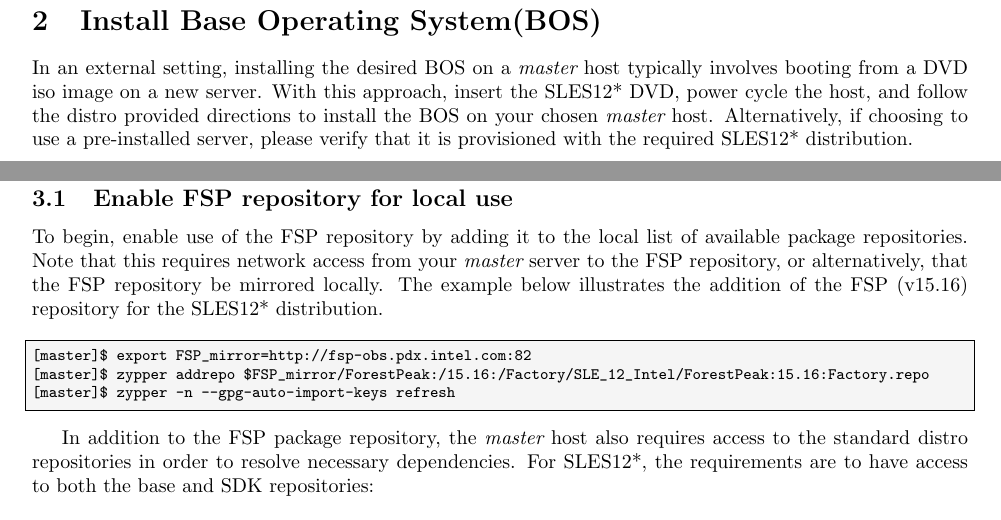
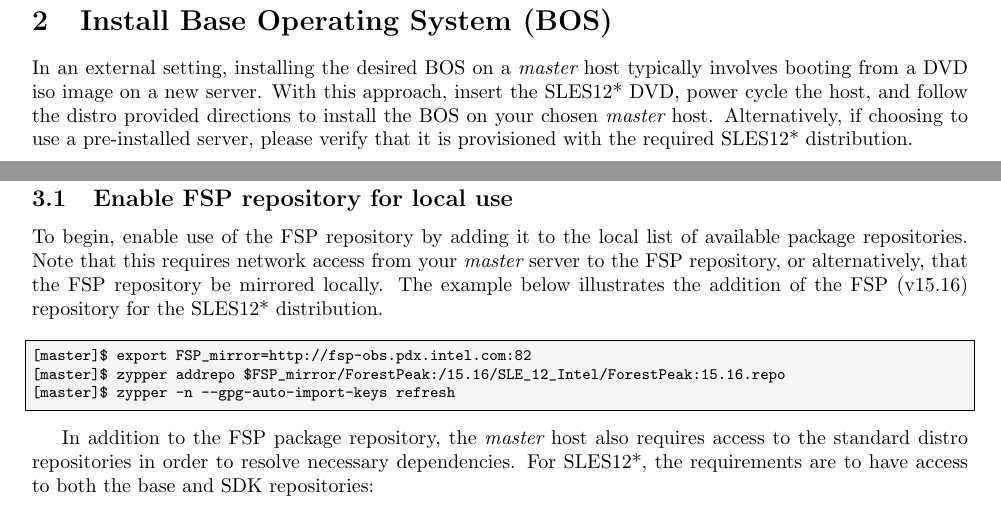
Before and after one commit to openhpc/ohpc, a LaTeX document (docs/recipes/install/sles12/vanilla/steps.tex): two parts of pages 5 and 6 of 24, joined at a grey line, cut so that both start at the same text. Compiled offline with pdfLaTeX; a LaTeX package or settings file that is missing is left out.

Commit message:
[FSP-366]: update repo mirror to GA release

```diff
--- a/docs/recipes/install/sles12/vanilla/steps.tex
+++ b/docs/recipes/install/sles12/vanilla/steps.tex
@@ -82,10 +82,13 @@
 % fsp_validation_comment Enable FSP Repo(s)
 \begin{lstlisting}[language=bash,keywords={}]
 [master]$ export FSP_mirror=http://fsp-obs.pdx.intel.com:82
-[master]$ zypper addrepo $FSP_mirror/ForestPeak:/15.16:/Factory/SLE_12_Intel/ForestPeak:15.16:Factory.repo
+[master]$ zypper addrepo $FSP_mirror/ForestPeak:/15.16/SLE_12_Intel/ForestPeak:15.16.repo
 [master]$ zypper -n --gpg-auto-import-keys refresh
 \end{lstlisting}
 % end_fsp_run
+
+% Dev testing for Factory
+%[master]$ zypper addrepo $FSP_mirror/ForestPeak:/15.16:/Factory/SLE_12_Intel/ForestPeak:15.16:Factory.repo
 
 In addition to the \FSP{} package repository, the {\em master} host also
 requires access to the standard distro repositories in order to resolve
```
Also changed, not shown: docs/recipes/install/sles12/vanilla/steps.tex (2 more changed lines).
